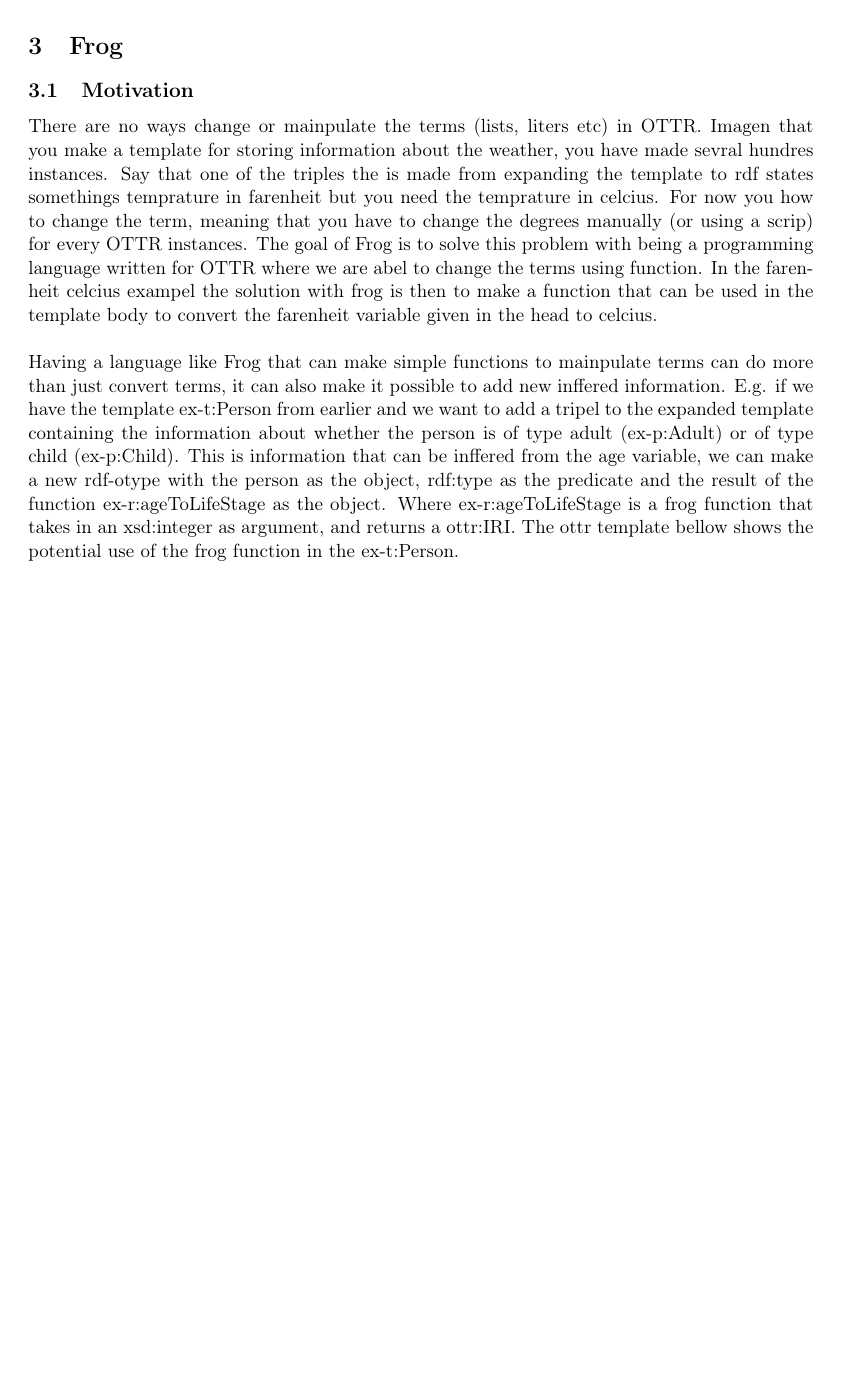
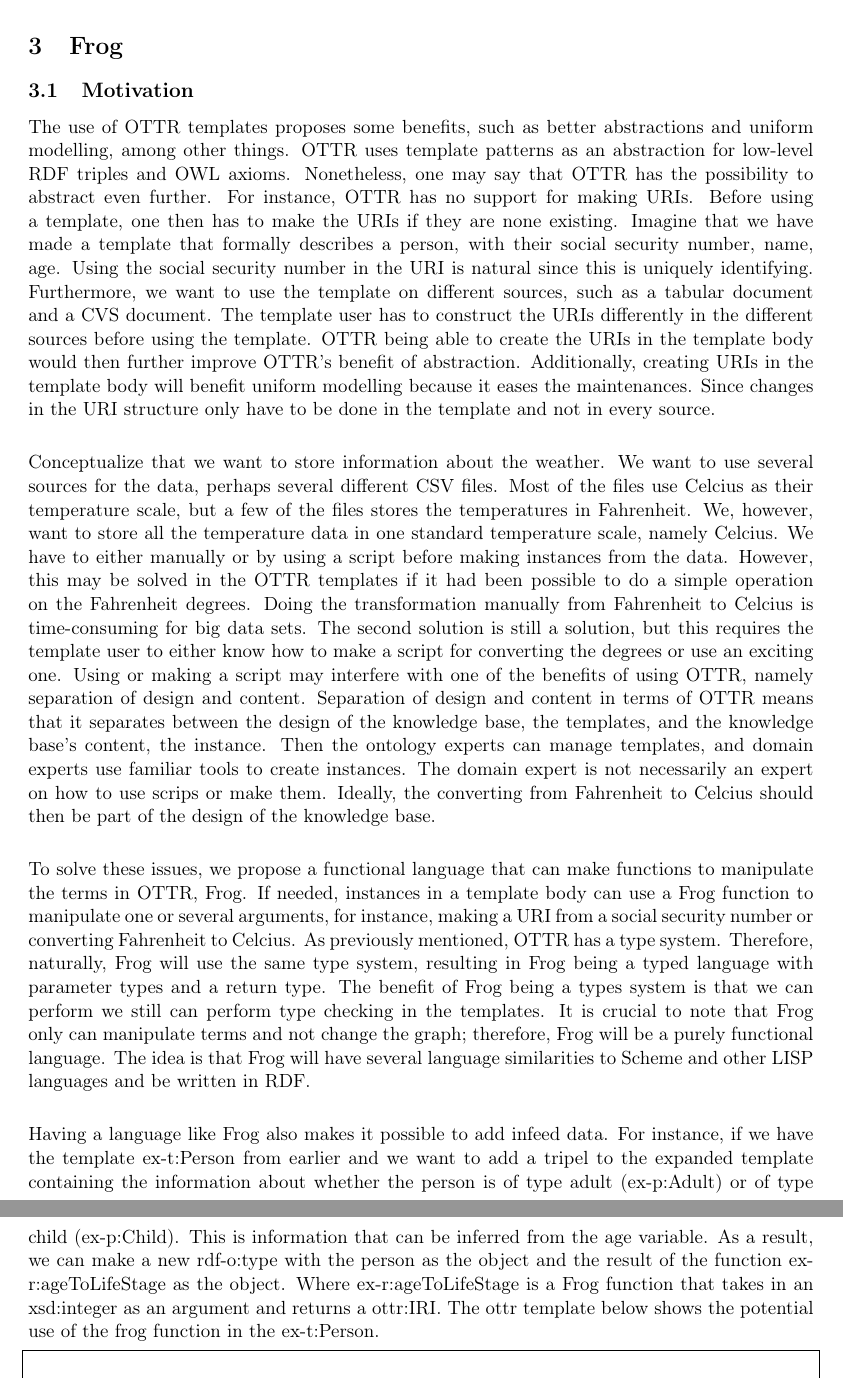
Before and after one commit to marlenjarholt/MasterEssay, a LaTeX document (src/master.tex, which reads src/sections/frog.tex): part of page 18 of 22 before the commit and two parts of pages 18 and 19 of 23 after it, the two joined at a grey line, cut so that both start at the same text, the shorter picture padded with empty space. Compiled offline with pdfLaTeX.

Commit message:
rewrite motivation

```diff
--- a/src/sections/frog.tex
+++ b/src/sections/frog.tex
@@ -2,21 +2,16 @@
 \section{Frog}
 
 \subsection{Motivation}
-There are no ways change or mainpulate the terms (lists, liters etc) in OTTR. Imagen that you
-make a template for storing information about the weather, you have made sevral hundres instances. Say that one of the
-triples the is made from expanding the template to rdf states somethings temprature in farenheit but you need the temprature in celcius.
-For now you how to change the term, meaning that you have to change the degrees manually (or using a scrip) for every OTTR instances.
-The goal of Frog is to solve this problem with being a programming language written for OTTR where we are abel to change
-the terms using function. In the farenheit celcius exampel the solution with frog is then to make a function that can be used
-in the template body to convert the farenheit variable given in the head to celcius.
-\\ \\
-Having a language like Frog that can make simple functions to mainpulate terms can do more than just convert terms, it can
-also make it possible to add new inffered information. E.g. if we have the template ex-t:Person from earlier
-and we want to add a tripel to the expanded template containing the information about whether the person is of type adult (ex-p:Adult) or of type child (ex-p:Child). This
-is information that can be inffered from the age variable, we can make a new rdf-otype with the person as the object, rdf:type as the
-predicate and the result of the function ex-r:ageToLifeStage as the object. Where ex-r:ageToLifeStage is a frog function that takes in an xsd:integer
-as argument, and returns a ottr:IRI. The ottr template bellow shows the potential use of the frog function in
-the ex-t:Person.
+The use of OTTR templates proposes some benefits, such as better abstractions and uniform modelling, among other things. OTTR uses template patterns as an abstraction for low-level RDF triples and OWL axioms. Nonetheless, one may say that OTTR has the possibility to abstract even further. For instance, OTTR has no support for making URIs. Before using a template, one then has to make the URIs if they are none existing. Imagine that we have made a template that formally describes a person, with their social security number, name, age. Using the social security number in the URI is natural since this is uniquely identifying. Furthermore, we want to use the template on different sources, such as a tabular document and a CVS document. The template user has to construct the URIs differently in the different sources before using the template. OTTR being able to create the URIs in the template body would then further improve OTTR's benefit of abstraction. Additionally, creating URIs in the template body will benefit uniform modelling because it eases the maintenances. Since changes in the URI structure only have to be done in the template and not in every source.
+
+\para
+Conceptualize that we want to store information about the weather. We want to use several sources for the data, perhaps several different CSV files. Most of the files use Celcius as their temperature scale, but a few of the files stores the temperatures in Fahrenheit. We, however, want to store all the temperature data in one standard temperature scale, namely Celcius. We have to either manually or by using a script before making instances from the data. However, this may be solved in the OTTR templates if it had been possible to do a simple operation on the Fahrenheit degrees. Doing the transformation manually from Fahrenheit to Celcius is time-consuming for big data sets. The second solution is still a solution, but this requires the template user to either know how to make a script for converting the degrees or use an exciting one. Using or making a script may interfere with one of the benefits of using OTTR, namely separation of design and content. Separation of design and content in terms of OTTR means that it separates between the design of the knowledge base, the templates, and the knowledge base's content, the instance. Then the ontology experts can manage templates, and domain experts use familiar tools to create instances. The domain expert is not necessarily an expert on how to use scrips or make them. Ideally, the converting from Fahrenheit to Celcius should then be part of the design of the knowledge base.
+
+\para
+To solve these issues, we propose a functional language that can make functions to manipulate the terms in OTTR, Frog. If needed, instances in a template body can use a Frog function to manipulate one or several arguments, for instance,  making a URI from a social security number or converting  Fahrenheit to Celcius. As previously mentioned, OTTR has a type system. Therefore, naturally, Frog will use the same type system, resulting in Frog being a typed language with parameter types and a return type.  The benefit of Frog being a types system is that we can perform we still can perform type checking in the templates. It is crucial to note that Frog only can manipulate terms and not change the graph; therefore, Frog will be a purely functional language. The idea is that Frog will have several language similarities to Scheme and other LISP languages and be written in RDF.
+
+\para
+Having a language like Frog also makes it possible to add infeed data. For instance, if we have the template ex-t:Person from earlier and we want to add a tripel to the expanded template containing the information about whether the person is of type adult (ex-p:Adult) or of type child (ex-p:Child). This is information that can be inferred from the age variable. As a result, we can make a new rdf-o:type with the person as the object and the result of the function ex-r:ageToLifeStage as the object. Where ex-r:ageToLifeStage is a Frog function that takes in an xsd:integer as an argument and returns a ottr:IRI. The ottr template below shows the potential use of the frog function in the ex-t:Person.
 
 \begin{lstlisting}[frame=single]
 
```
